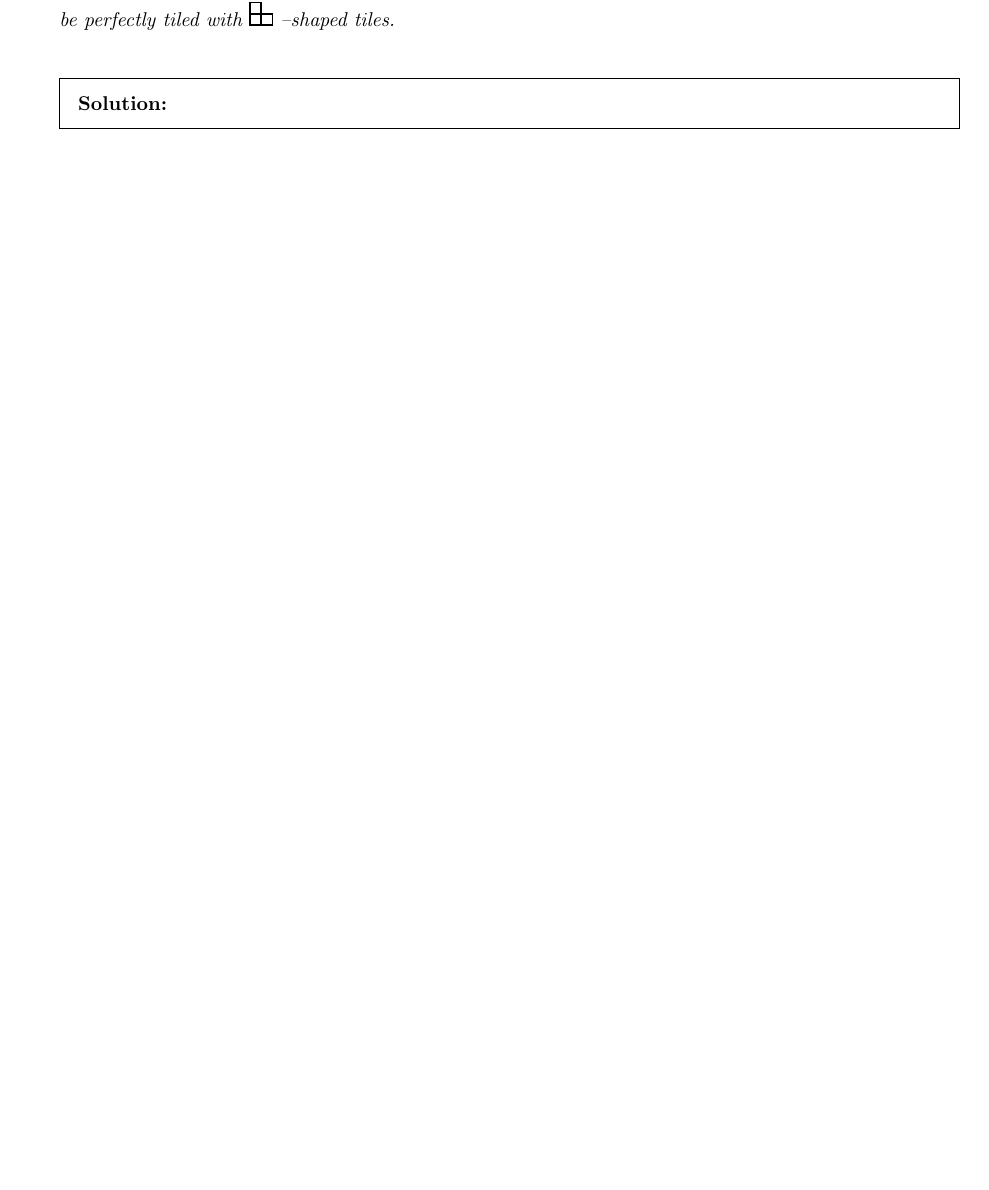
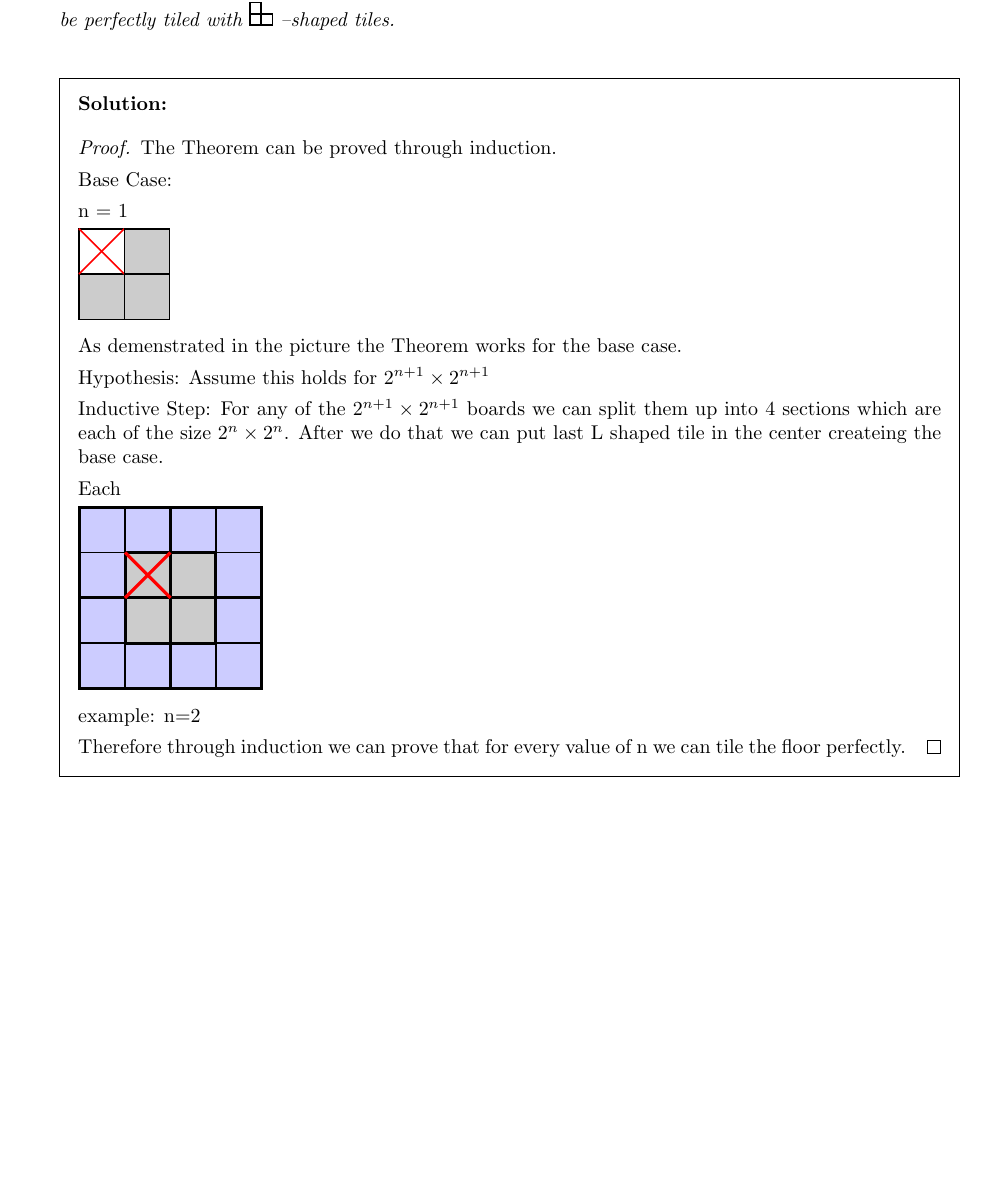
Before and after one commit to aray03/adv1, a LaTeX problem sheet (adv1.tex): part of page 7 of 7, cut so that both start at the same text, the shorter picture padded with empty space. Compiled offline with pdfLaTeX.

Commit message:
4.2 done

```diff
--- a/adv1.tex
+++ b/adv1.tex
@@ -387,7 +387,87 @@ Author \# 3 }
 			\end{theorem}
 
 			\begin{solution}
+               \begin{proof}
 
+
+                The Theorem can be proved through induction.
+
+                Base Case:
+
+                n = 1
+
+\begin{tikzpicture}[scale=0.8]
+    % Bottom-left
+    \filldraw[thick, fill=gray!40] (0,0) rectangle (1,1);
+    % Bottom-right
+    \filldraw[thick, fill=gray!40] (1,0) rectangle (2,1);
+    % Top-left (removed square) with red cross
+    \draw[thick] (0,1) rectangle (1,2);
+    \draw[red, thick] (0,1) -- (1,2);
+    \draw[red, thick] (0,2) -- (1,1);
+    % Top-right
+    \filldraw[thick, fill=gray!40] (1,1) rectangle (2,2);
+\end{tikzpicture}
+
+As demenstrated in the picture the Theorem works for the base case.
+
+Hypothesis: Assume this holds for $2^{n + 1} \times 2^{n+ 1}$
+
+Inductive Step:
+For any of the $2^{n + 1} \times 2^{n+ 1}$ boards we can split them up into 4 sections which are each of the size $2^{n} \times 2^{n}$. After we do that we can put last L shaped tile in the center createing the base case.
+
+Each
+
+\begin{tikzpicture}[scale=0.8]
+    % 4x4 board: inner-corner square of each quadrant is gray; others light blue
+    \foreach \x in {0,1,2,3} {
+        \foreach \y in {0,1,2,3} {
+            \ifnum\x=1
+                \ifnum\y=2
+                    \filldraw[thick, fill=gray!40] (\x,\y) rectangle (\x+1,\y+1);
+                \else
+                    \ifnum\y=1
+                        \filldraw[thick, fill=gray!40] (\x,\y) rectangle (\x+1,\y+1);
+                    \else
+                        \filldraw[thick, fill=blue!20] (\x,\y) rectangle (\x+1,\y+1);
+                    \fi
+                \fi
+            \else
+                \ifnum\x=2
+                    \ifnum\y=2
+                        \filldraw[thick, fill=gray!40] (\x,\y) rectangle (\x+1,\y+1);
+                    \else
+                        \ifnum\y=1
+                            \filldraw[thick, fill=gray!40] (\x,\y) rectangle (\x+1,\y+1);
+                        \else
+                            \filldraw[thick, fill=blue!20] (\x,\y) rectangle (\x+1,\y+1);
+                        \fi
+                    \fi
+                \else
+                    \filldraw[thick, fill=blue!20] (\x,\y) rectangle (\x+1,\y+1);
+                \fi
+            \fi
+        }
+    }
+    % Darker outlines to show the four 3-square L-tiles (one per quadrant)
+    \draw[black, ultra thick] (0,2) -- (0,4) -- (2,4) -- (2,3) -- (1,3) -- (1,2) -- cycle;
+    \draw[black, ultra thick] (2,3) -- (2,4) -- (4,4) -- (4,2) -- (3,2) -- (3,3) -- cycle;
+    \draw[black, ultra thick] (0,0) -- (0,2) -- (1,2) -- (1,1) -- (2,1) -- (2,0) -- cycle;
+    \draw[black, ultra thick] (2,0) -- (2,1) -- (3,1) -- (3,2) -- (4,2) -- (4,0) -- cycle;
+    % Dark outlines around the four 2x2 quadrants
+    \draw[black, ultra thick] (0,2) rectangle (2,4);
+    \draw[black, ultra thick] (2,2) rectangle (4,4);
+    \draw[black, ultra thick] (0,0) rectangle (2,2);
+    \draw[black, ultra thick] (2,0) rectangle (4,2);
+    % Cross out the top-left square of the center 2x2
+    \draw[red, ultra thick] (1,2) -- (2,3);
+    \draw[red, ultra thick] (1,3) -- (2,2);
+\end{tikzpicture}
+
+example: n=2
+
+Therefore through induction we can prove that for every value of n we can tile the floor perfectly.
+                \end{proof}
 			\end{solution}
 		\end{questions}
 
```
